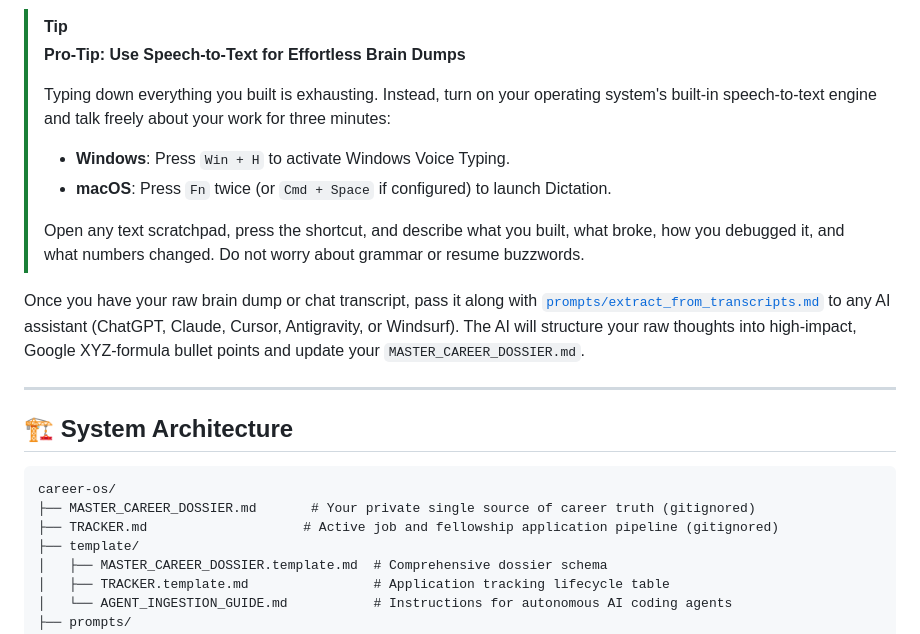
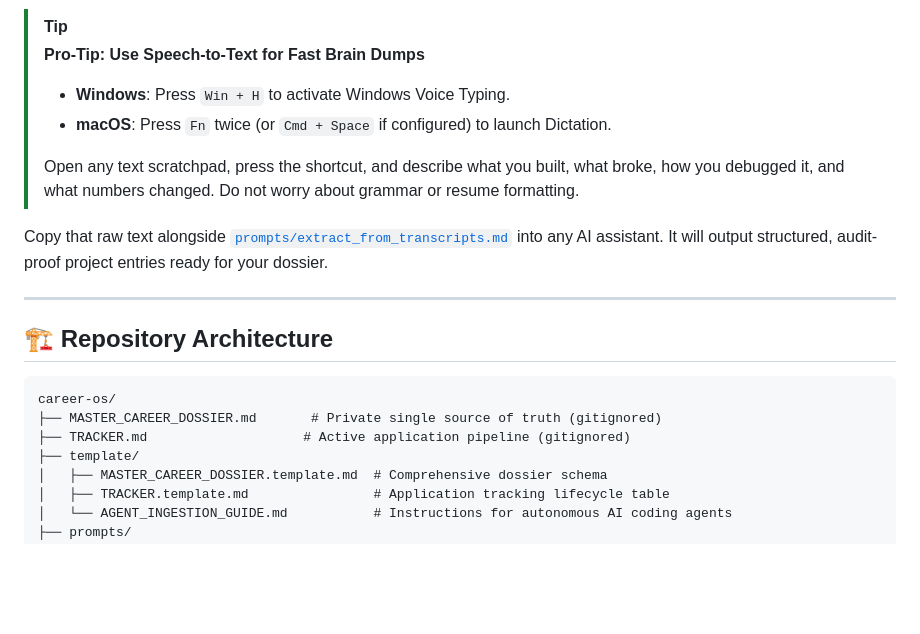
Before and after one commit to blip-cmd/dossier-engine, a Markdown page: README.md, the part around one of its changes. Drawn GitHub-style; blank space fills up the shorter version.

````diff
--- a/README.md
+++ b/README.md
@@ -32,22 +68,20 @@ cp template/TRACKER.template.md TRACKER.md
 > [!TIP]
-> **Pro-Tip: Use Speech-to-Text for Effortless Brain Dumps**
->
-> Typing down everything you built is exhausting. Instead, turn on your operating system's built-in speech-to-text engine and talk freely about your work for three minutes:
+> **Pro-Tip: Use Speech-to-Text for Fast Brain Dumps**
 > - **Windows**: Press `Win + H` to activate Windows Voice Typing.
 > - **macOS**: Press `Fn` twice (or `Cmd + Space` if configured) to launch Dictation.
 >
-> Open any text scratchpad, press the shortcut, and describe what you built, what broke, how you debugged it, and what numbers changed. Do not worry about grammar or resume buzzwords.
+> Open any text scratchpad, press the shortcut, and describe what you built, what broke, how you debugged it, and what numbers changed. Do not worry about grammar or resume formatting.
 
-Once you have your raw brain dump or chat transcript, pass it along with [`prompts/extract_from_transcripts.md`](prompts/extract_from_transcripts.md) to any AI assistant (ChatGPT, Claude, Cursor, Antigravity, or Windsurf). The AI will structure your raw thoughts into high-impact, Google XYZ-formula bullet points and update your `MASTER_CAREER_DOSSIER.md`.
+Copy that raw text alongside [`prompts/extract_from_transcripts.md`](prompts/extract_from_transcripts.md) into any AI assistant. It will output structured, audit-proof project entries ready for your dossier.
 
 ---
 
-## 🏗️ System Architecture
+## 🏗️ Repository Architecture
 
 ```
 career-os/
-├── MASTER_CAREER_DOSSIER.md       # Your private single source of career truth (gitignored)
-├── TRACKER.md                    # Active job and fellowship application pipeline (gitignored)
+├── MASTER_CAREER_DOSSIER.md       # Private single source of truth (gitignored)
+├── TRACKER.md                    # Active application pipeline (gitignored)
 ├── template/
 │   ├── MASTER_CAREER_DOSSIER.template.md  # Comprehensive dossier schema
 │   ├── TRACKER.template.md                # Application tracking lifecycle table
````
Also changed, not shown: other parts of README.md (+70 -71 lines).
